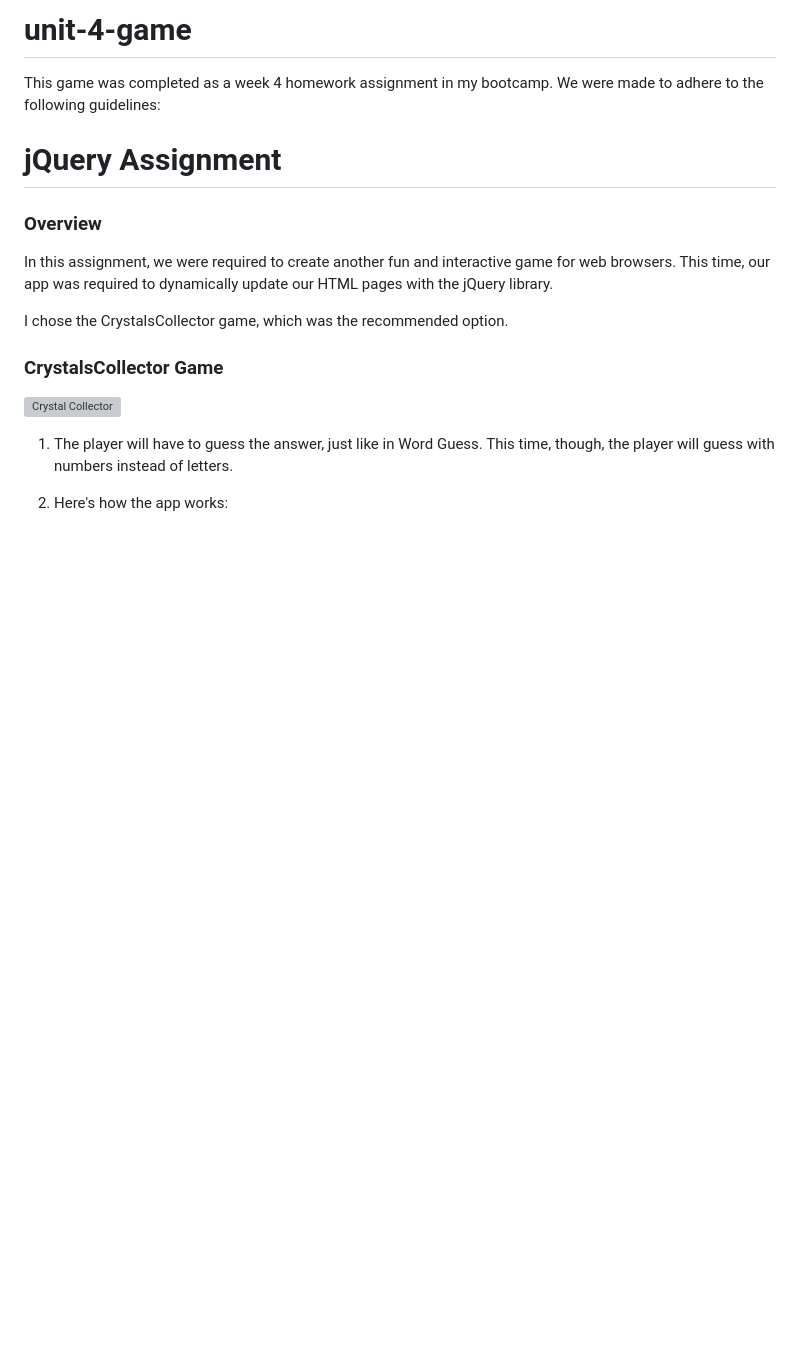
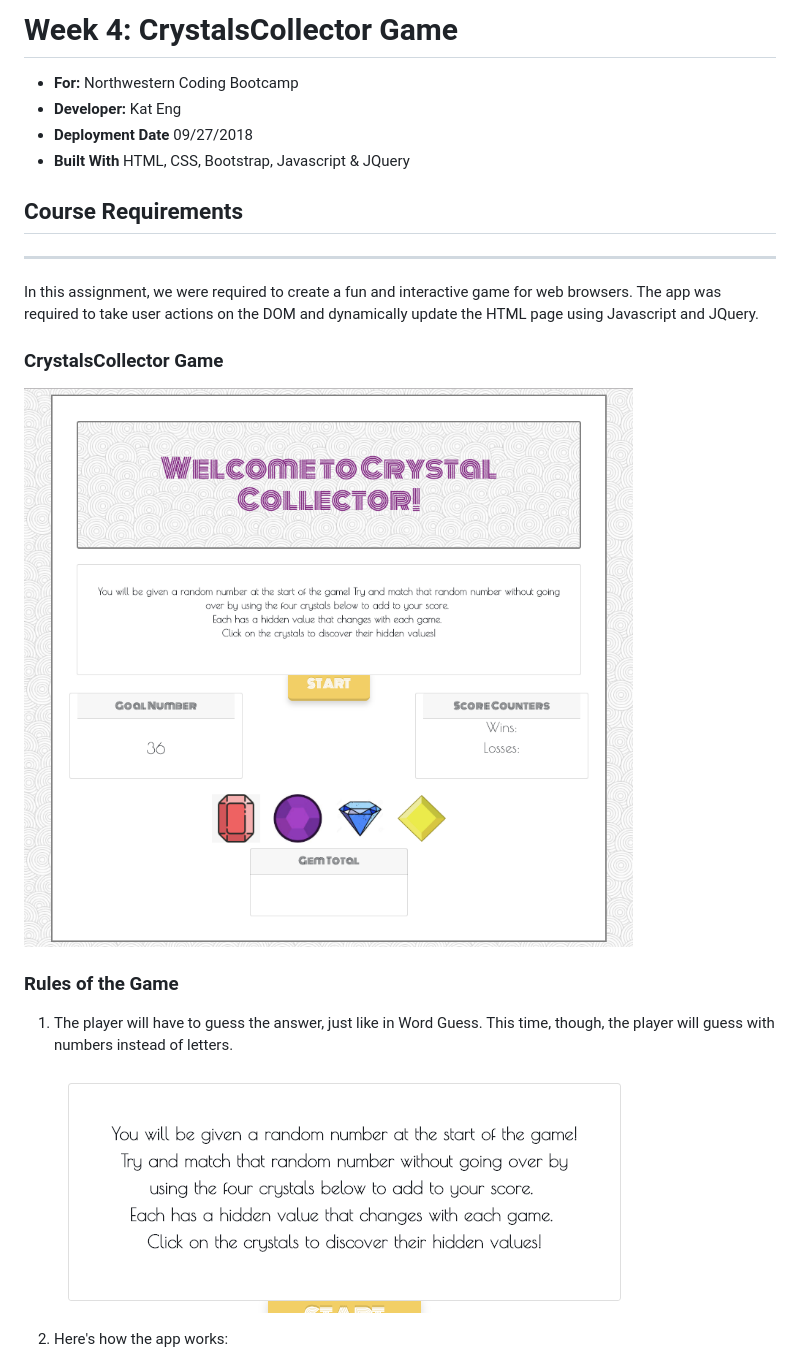
Before and after one commit to kat3ng/unit-4-game, a Markdown page: README.md, the part around the change printed below. GitHub-like rendering; pictures changed too: assets/images/instructions.png (added), assets/images/welcome.png (added); blank space fills up the shorter version; grey boxes are pictures that could not be loaded.

Commit message:
css and readme touched up

```diff
--- a/README.md
+++ b/README.md
@@ -1,21 +1,24 @@
 
-# unit-4-game
-
-This game was completed as a week 4 homework assignment in my bootcamp. We were made to adhere to the following guidelines:
-
-# jQuery Assignment
-
-### Overview
-
-In this assignment, we were required to create another fun and interactive game for web browsers. This time, our app was required to dynamically update our HTML pages with the jQuery library.
+# Week 4: CrystalsCollector Game
+- **For:** Northwestern Coding Bootcamp
+- **Developer:** Kat Eng
+- **Deployment Date**   09/27/2018
+- **Built With** HTML, CSS, Bootstrap, Javascript & JQuery
 
 
-I chose the CrystalsCollector game, which was the recommended option.
+## Course Requirements
+---
+In this assignment, we were required to create a fun and interactive game for web browsers. The app was required to take user actions on the DOM and dynamically update the HTML page using Javascript and JQuery.
+
 
 ### CrystalsCollector Game
 
-![Crystal Collector](Images/1-CrystalCollector.jpg)
+   ![Crystal Collector](/assets/images/welcome.png)
 
+
+### Rules of the Game
 1. The player will have to guess the answer, just like in Word Guess. This time, though, the player will guess with numbers instead of letters.
 
+      ![Crystal Collector](/assets/images/instructions.png)
+
 2. Here's how the app works:
```
Also changed, not shown: other parts of README.md (+3 -2 lines), assets/images/score-counter.png (added), assets/images/set-up.png (added), 3 other files.
